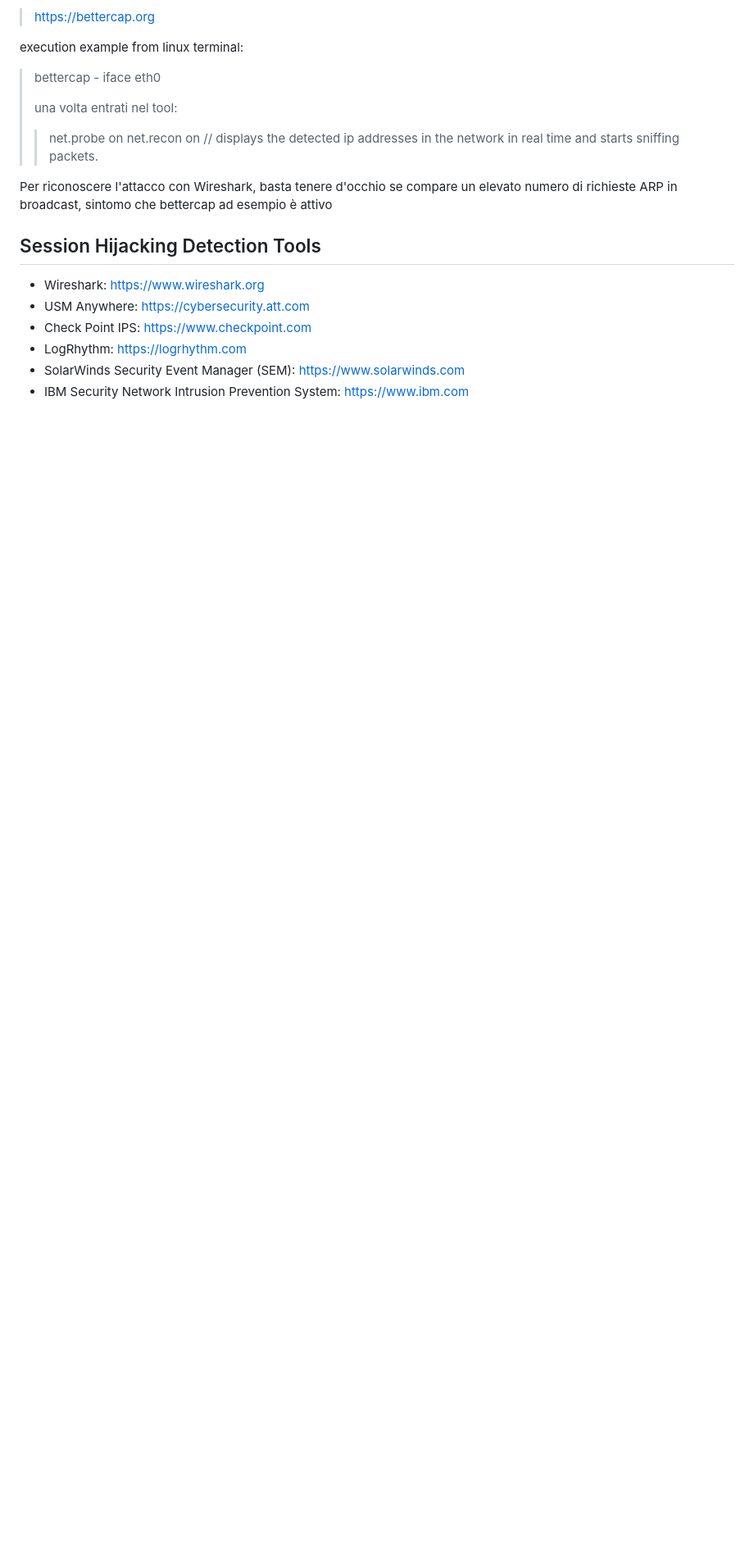
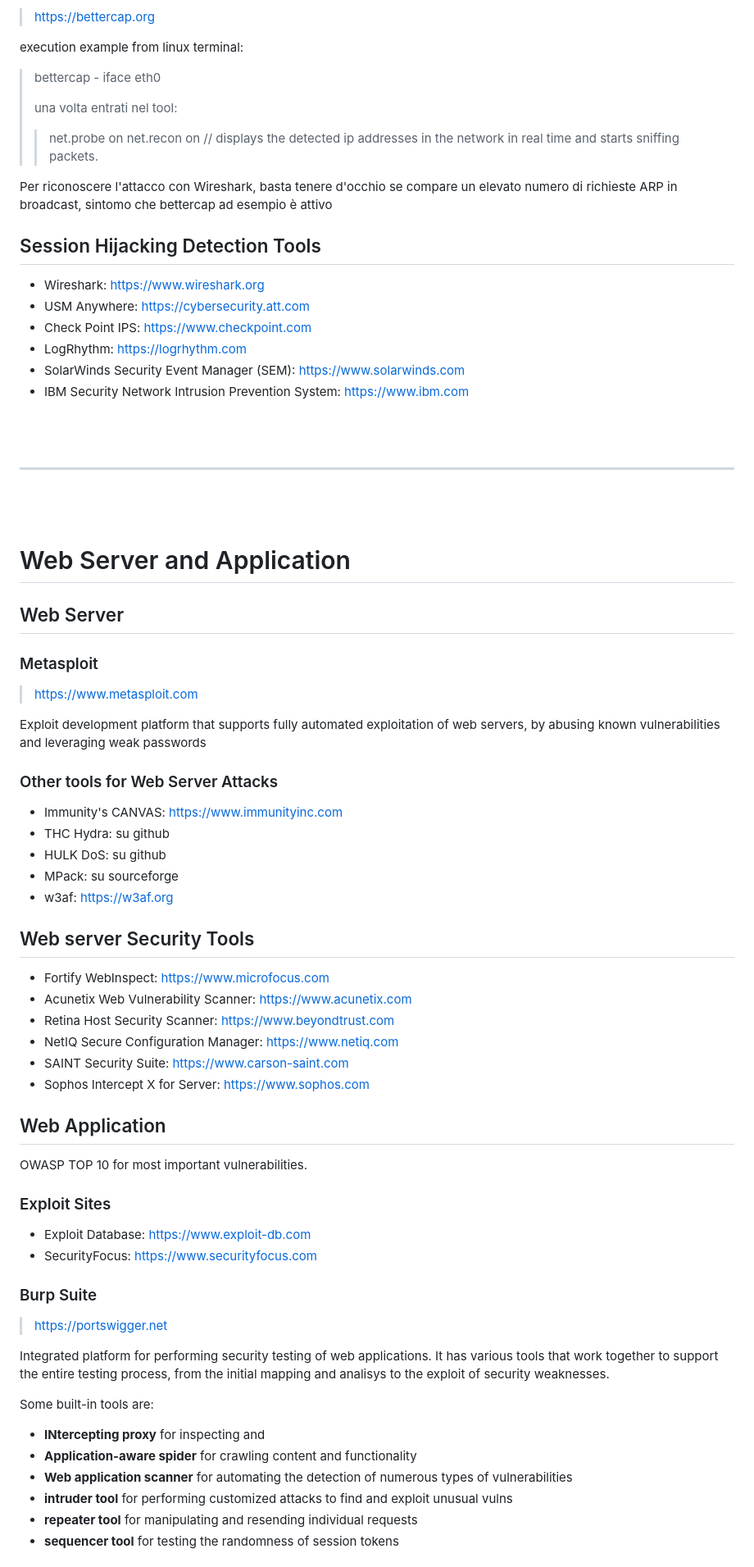
Before and after one commit to Carromano/My_ETH_Tool_list, a Markdown page: README.md, the part around one of its changes. Shown at 82% size. GitHub-like rendering; blank space fills up the shorter version.

Commit message:
Web Application module - EHE

```diff
--- a/README.md
+++ b/README.md
@@ -817,3 +824,64 @@ Per riconoscere l'attacco con Wireshark, basta tenere d'occhio se compare un ele
 - LogRhythm: https://logrhythm.com
 - SolarWinds Security Event Manager (SEM): https://www.solarwinds.com
 - IBM Security Network Intrusion Prevention System: https://www.ibm.com
+
+
+<br>
+<br>
+
+-----
+
+<br>
+<br>
+
+# Web Server and Application
+
+## Web Server
+
+### Metasploit
+
+> https://www.metasploit.com
+
+Exploit development platform that supports fully automated exploitation of web servers, by abusing known vulnerabilities and leveraging weak passwords
+
+### Other tools for Web Server Attacks
+
+- Immunity's CANVAS: https://www.immunityinc.com
+- THC Hydra: su github
+- HULK DoS: su github
+- MPack: su sourceforge
+- w3af: https://w3af.org
+
+## Web server Security Tools
+
+- Fortify WebInspect: https://www.microfocus.com
+- Acunetix Web Vulnerability Scanner: https://www.acunetix.com
+- Retina Host Security Scanner: https://www.beyondtrust.com
+- NetIQ Secure Configuration Manager: https://www.netiq.com
+- SAINT Security Suite: https://www.carson-saint.com
+- Sophos Intercept X for Server: https://www.sophos.com
+
+
+
+## Web Application
+
+OWASP TOP 10 for most important vulnerabilities.
+
+### Exploit Sites
+- Exploit Database: https://www.exploit-db.com
+- SecurityFocus: https://www.securityfocus.com
+
+### Burp Suite
+
+> https://portswigger.net
+
+Integrated platform for performing security testing of web applications. It has various tools that work together to support the entire testing process, from the initial mapping and analisys to the exploit of security weaknesses.
+
+Some built-in tools are:
+- **INtercepting proxy** for inspecting and
+- **Application-aware spider** for crawling content and functionality
+- **Web application scanner** for automating the detection of numerous types of vulnerabilities
+- **intruder tool** for performing customized attacks to find and exploit unusual vulns
+- **repeater tool** for manipulating and resending individual requests
+- **sequencer tool** for testing the randomness of session tokens
+
```
Also changed, not shown: other parts of README.md (+107 -1 lines).
